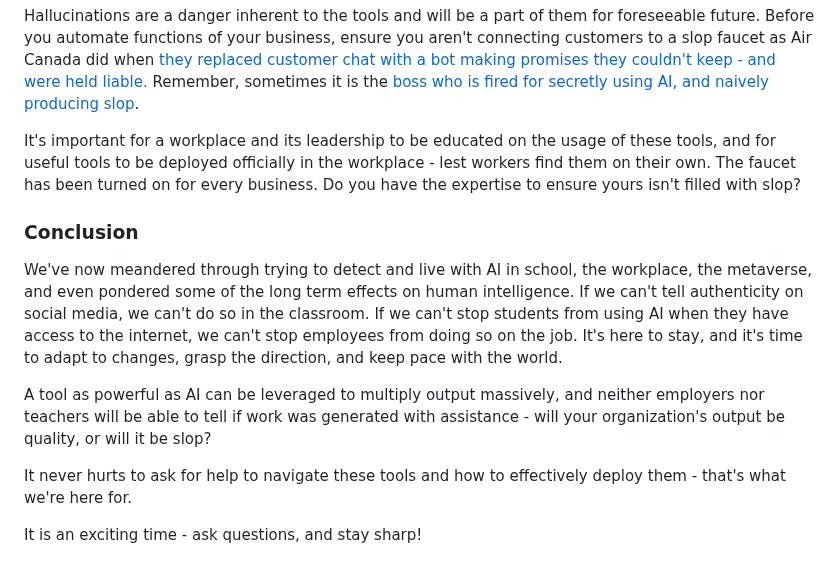
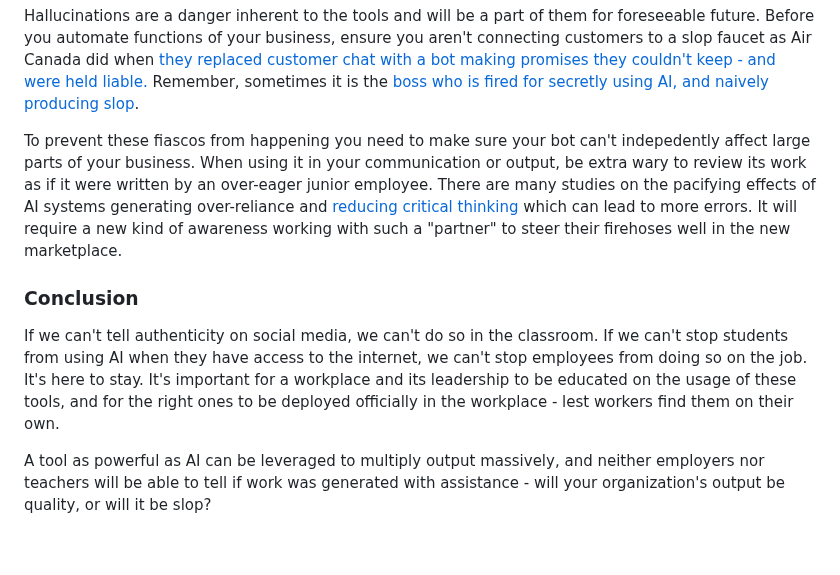
Before and after one commit to jmoak3/jmoak3.github.io, a Markdown page: posts/slop-identify.md, the part around the change. GitHub-like rendering.

```diff
--- a/posts/slop-identify.md
+++ b/posts/slop-identify.md
@@ -64,13 +64,9 @@ That said, while many business do construct policies and some opt to ban certain
 
 Hallucinations are a danger inherent to the tools and will be a part of them for foreseeable future. Before you automate functions of your business, ensure you aren't connecting customers to a slop faucet as Air Canada did when [they replaced customer chat with a bot making promises they couldn't keep - and were held liable.](https://www.bbc.com/travel/article/20240222-air-canada-chatbot-misinformation-what-travellers-should-know) Remember, sometimes it is the [boss who is fired for secretly using AI, and naively producing slop](https://www.cnn.com/2023/12/11/media/sports-illustrated-ai-articles-ceo/index.html).
 
-It's important for a workplace and its leadership to be educated on the usage of these tools, and for useful tools to be deployed officially in the workplace - lest workers find them on their own. The faucet has been turned on for every business. Do you have the expertise to ensure yours isn't filled with slop?
+To prevent these fiascos from happening you need to make sure your bot can't indepedently affect large parts of your business. When using it in your communication or output, be extra wary to review its work as if it were written by an over-eager junior employee. There are many studies on the pacifying effects of AI systems generating over-reliance and [reducing critical thinking](https://slejournal.springeropen.com/articles/10.1186/s40561-024-00316-7) which can lead to more errors. It will require a new kind of awareness working with such a "partner" to steer their firehoses well in the new marketplace.
 
 ### Conclusion
-We've now meandered through trying to detect and live with AI in school, the workplace, the metaverse, and even pondered some of the long term effects on human intelligence. If we can't tell authenticity on social media, we can't do so in the classroom. If we can't stop students from using AI when they have access to the internet, we can't stop employees from doing so on the job. It's here to stay, and it's time to adapt to changes, grasp the direction, and keep pace with the world.
+If we can't tell authenticity on social media, we can't do so in the classroom. If we can't stop students from using AI when they have access to the internet, we can't stop employees from doing so on the job. It's here to stay. It's important for a workplace and its leadership to be educated on the usage of these tools, and for the right ones to be deployed officially in the workplace - lest workers find them on their own.
 
 A tool as powerful as AI can be leveraged to multiply output massively, and neither employers nor teachers will be able to tell if work was generated with assistance - will your organization's output be quality, or will it be slop?
-
-It never hurts to ask for help to navigate these tools and how to effectively deploy them - that's what we're here for.
-
-It is an exciting time - ask questions, and stay sharp!
```
